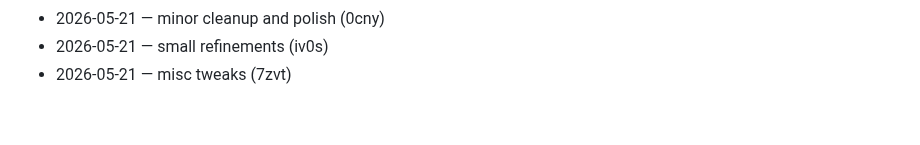
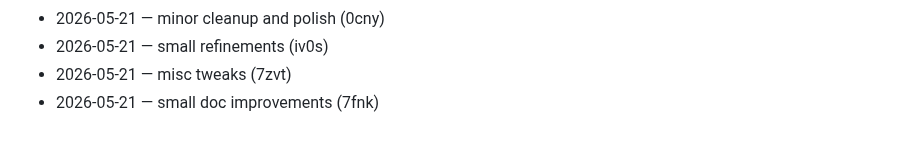
Before and after one commit to dhitalmonster-hub/emoji-react, a Markdown page: CHANGELOG.md, the part around the change. Drawn GitHub-style.

Commit message:
docs(changelog): daily entry

```diff
--- a/CHANGELOG.md
+++ b/CHANGELOG.md
@@ -74,3 +74,4 @@
 - 2026-05-21 — minor cleanup and polish (0cny)
 - 2026-05-21 — small refinements (iv0s)
 - 2026-05-21 — misc tweaks (7zvt)
+- 2026-05-21 — small doc improvements (7fnk)
```
